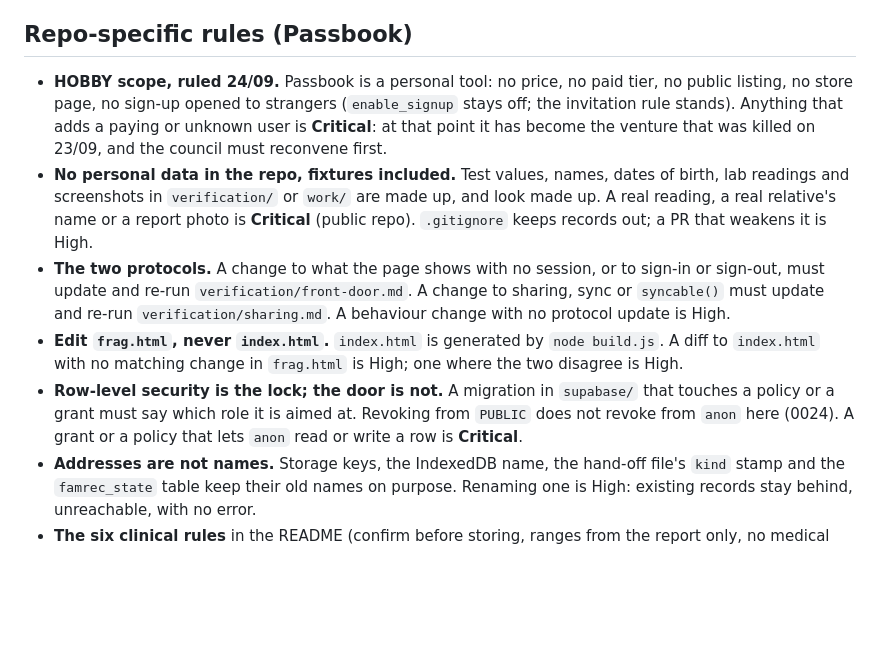
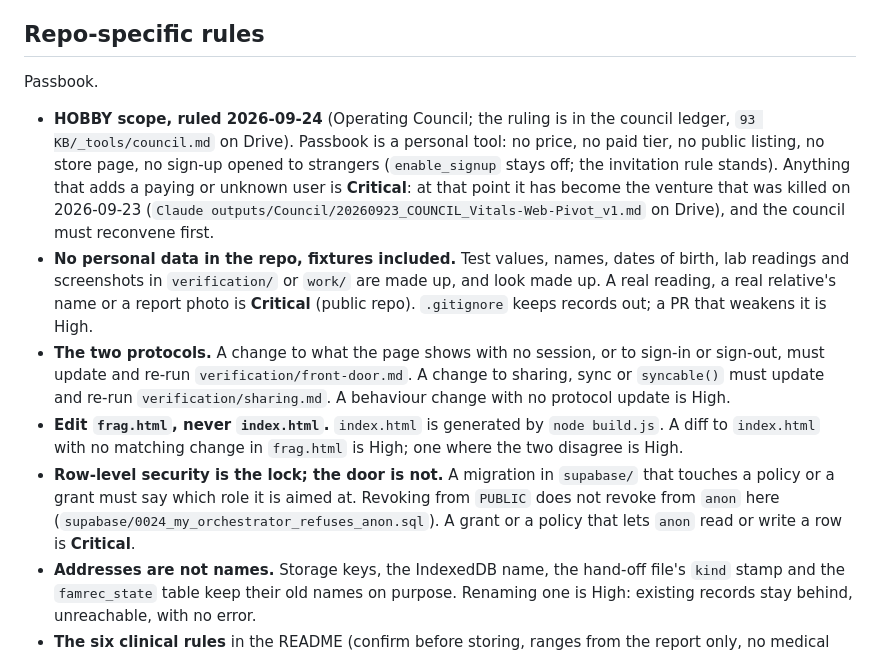
Before and after one commit to ttrng3/passbook, a Markdown page: REVIEW.md, the part around the change. GitHub-like rendering; blank space fills up the shorter version.

Commit message:
REVIEW.md: exact section heading, sources for each ruling, clearer scope
Fixes from the reviewer's report on this PR.

Co-Authored-By: Claude Opus 5.5 <noreply@anthropic.com>

```diff
--- a/REVIEW.md
+++ b/REVIEW.md
@@ -36,12 +36,14 @@ When unsure between two levels, pick the higher one and say why.
 - [ ] **One PR per merge command:** nothing in the diff merges or batches PRs (`gh pr merge` in a loop, the merge API).
 - [ ] **Verify before you assert:** every number in a doc or page has a source named beside it or in its section.
 
-## Repo-specific rules (Passbook)
-- **HOBBY scope, ruled 24/09.** Passbook is a personal tool: no price, no paid tier, no public listing, no store page, no sign-up opened to strangers (`enable_signup` stays off; the invitation rule stands). Anything that adds a paying or unknown user is **Critical**: at that point it has become the venture that was killed on 23/09, and the council must reconvene first.
+## Repo-specific rules
+Passbook.
+
+- **HOBBY scope, ruled 2026-09-24** (Operating Council; the ruling is in the council ledger, `93 KB/_tools/council.md` on Drive). Passbook is a personal tool: no price, no paid tier, no public listing, no store page, no sign-up opened to strangers (`enable_signup` stays off; the invitation rule stands). Anything that adds a paying or unknown user is **Critical**: at that point it has become the venture that was killed on 2026-09-23 (`Claude outputs/Council/20260923_COUNCIL_Vitals-Web-Pivot_v1.md` on Drive), and the council must reconvene first.
 - **No personal data in the repo, fixtures included.** Test values, names, dates of birth, lab readings and screenshots in `verification/` or `work/` are made up, and look made up. A real reading, a real relative's name or a report photo is **Critical** (public repo). `.gitignore` keeps records out; a PR that weakens it is High.
 - **The two protocols.** A change to what the page shows with no session, or to sign-in or sign-out, must update and re-run `verification/front-door.md`. A change to sharing, sync or `syncable()` must update and re-run `verification/sharing.md`. A behaviour change with no protocol update is High.
 - **Edit `frag.html`, never `index.html`.** `index.html` is generated by `node build.js`. A diff to `index.html` with no matching change in `frag.html` is High; one where the two disagree is High.
-- **Row-level security is the lock; the door is not.** A migration in `supabase/` that touches a policy or a grant must say which role it is aimed at. Revoking from `PUBLIC` does not revoke from `anon` here (0024). A grant or a policy that lets `anon` read or write a row is **Critical**.
+- **Row-level security is the lock; the door is not.** A migration in `supabase/` that touches a policy or a grant must say which role it is aimed at. Revoking from `PUBLIC` does not revoke from `anon` here (`supabase/0024_my_orchestrator_refuses_anon.sql`). A grant or a policy that lets `anon` read or write a row is **Critical**.
 - **Addresses are not names.** Storage keys, the IndexedDB name, the hand-off file's `kind` stamp and the `famrec_state` table keep their old names on purpose. Renaming one is High: existing records stay behind, unreachable, with no error.
 - **The six clinical rules** in the README (confirm before storing, ranges from the report only, no medical recommendation, units travel with the value, cross-lab trends flagged, under-18 flagged). Breaking one is High.
 - **Privacy claims match the code.** A README or on-page sentence about where records go that the diff makes untrue is High.
```
